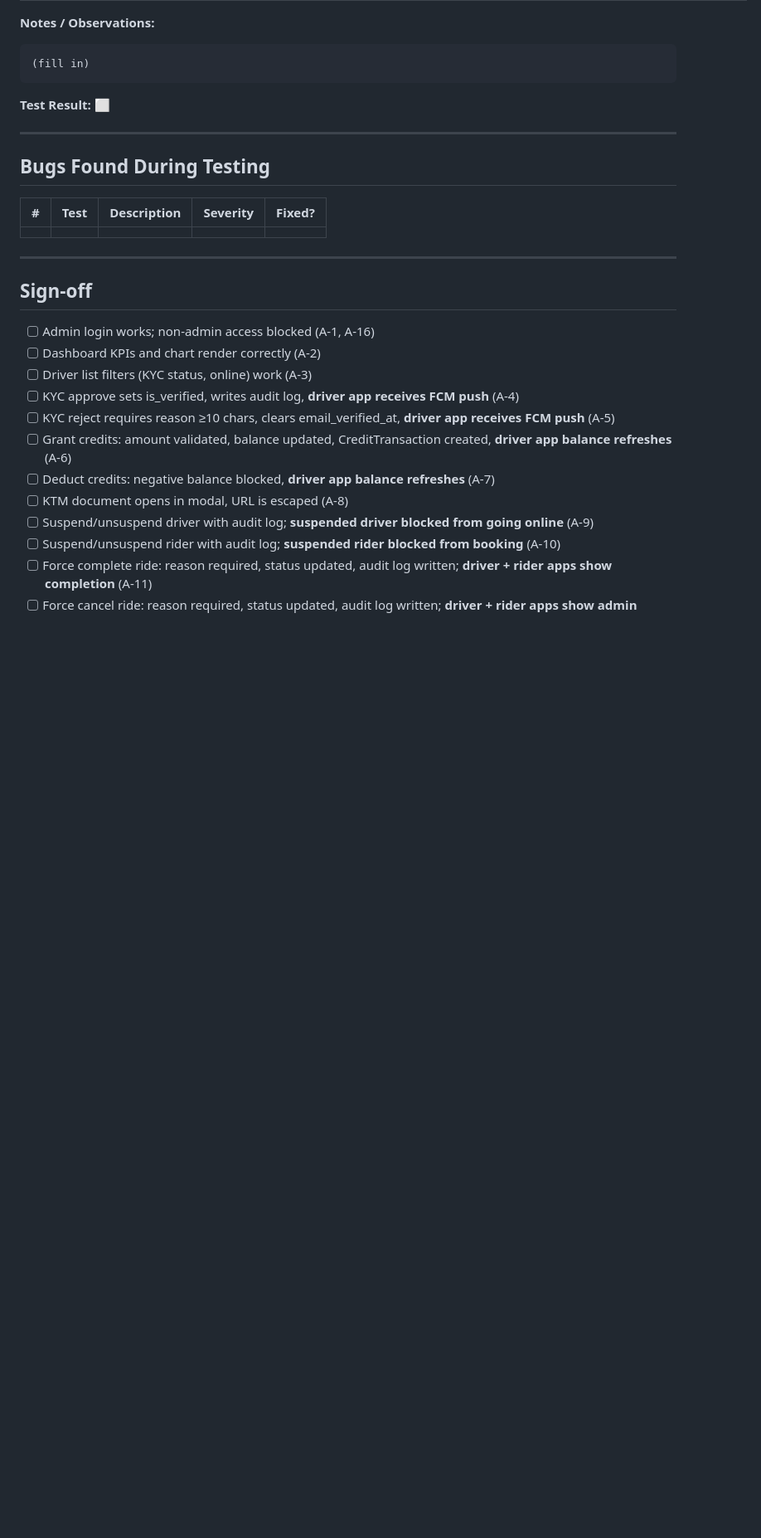
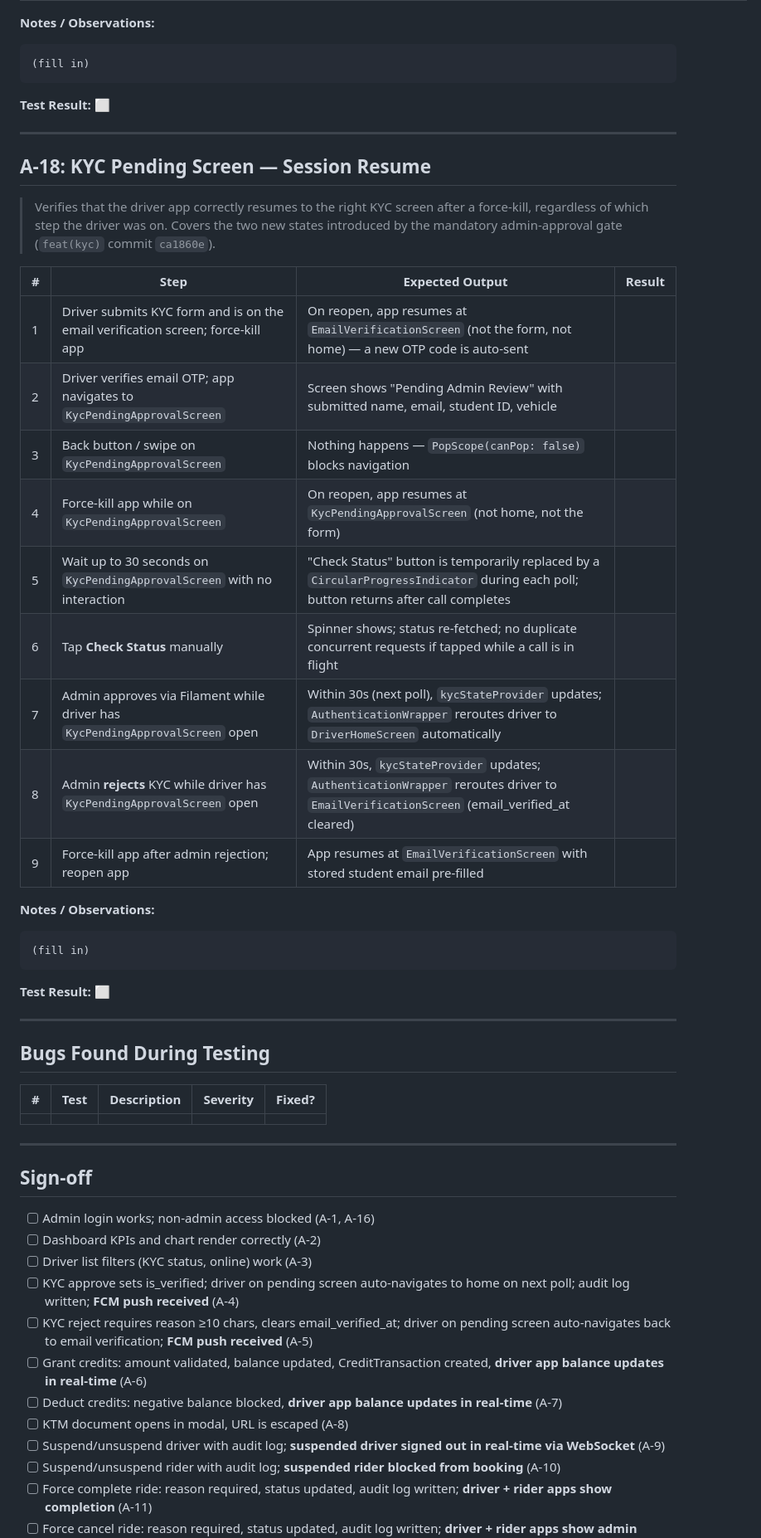
Before and after one commit to joe-alan/anjem, a Markdown page: ADMIN_DASHBOARD_TEST_LOG.md, the part around one of its changes. Shown at 83% size. GitHub-like rendering; blank space fills up the shorter version.

````diff
--- a/ADMIN_DASHBOARD_TEST_LOG.md
+++ b/ADMIN_DASHBOARD_TEST_LOG.md
@@ -559,6 +584,34 @@ export DID="<driver_user_id>"
 
 ---
 
+## A-18: KYC Pending Screen — Session Resume
+
+> Verifies that the driver app correctly resumes to the right KYC screen after a force-kill,
+> regardless of which step the driver was on. Covers the two new states introduced by the
+> mandatory admin-approval gate (`feat(kyc)` commit `ca1860e`).
+
+| #  | Step                                                                          | Expected Output                                                                 | Result |
+|----|-------------------------------------------------------------------------------|---------------------------------------------------------------------------------|--------|
+| 1  | Driver submits KYC form and is on the email verification screen; force-kill app | On reopen, app resumes at `EmailVerificationScreen` (not the form, not home) — a new OTP code is auto-sent | |
+| 2  | Driver verifies email OTP; app navigates to `KycPendingApprovalScreen`        | Screen shows "Pending Admin Review" with submitted name, email, student ID, vehicle |      |
+| 3  | Back button / swipe on `KycPendingApprovalScreen`                             | Nothing happens — `PopScope(canPop: false)` blocks navigation                  |        |
+| 4  | Force-kill app while on `KycPendingApprovalScreen`                            | On reopen, app resumes at `KycPendingApprovalScreen` (not home, not the form)  |        |
+| 5  | Wait up to 30 seconds on `KycPendingApprovalScreen` with no interaction       | "Check Status" button is temporarily replaced by a `CircularProgressIndicator` during each poll; button returns after call completes | |
+| 6  | Tap **Check Status** manually                                                 | Spinner shows; status re-fetched; no duplicate concurrent requests if tapped while a call is in flight | |
+| 7  | Admin approves via Filament while driver has `KycPendingApprovalScreen` open  | Within 30s (next poll), `kycStateProvider` updates; `AuthenticationWrapper` reroutes driver to `DriverHomeScreen` automatically | |
+| 8  | Admin **rejects** KYC while driver has `KycPendingApprovalScreen` open        | Within 30s, `kycStateProvider` updates; `AuthenticationWrapper` reroutes driver to `EmailVerificationScreen` (email_verified_at cleared) | |
+| 9  | Force-kill app after admin rejection; reopen app                              | App resumes at `EmailVerificationScreen` with stored student email pre-filled  |        |
+
+**Notes / Observations:**
+
+```
+(fill in)
+```
+
+**Test Result:** ⬜
+
+---
+
 ## Bugs Found During Testing
 
 | #  | Test  | Description | Severity | Fixed? |
@@ -572,12 +625,12 @@ export DID="<driver_user_id>"
 - [ ] Admin login works; non-admin access blocked (A-1, A-16)
 - [ ] Dashboard KPIs and chart render correctly (A-2)
 - [ ] Driver list filters (KYC status, online) work (A-3)
-- [ ] KYC approve sets is_verified, writes audit log, **driver app receives FCM push** (A-4)
-- [ ] KYC reject requires reason ≥10 chars, clears email_verified_at, **driver app receives FCM push** (A-5)
-- [ ] Grant credits: amount validated, balance updated, CreditTransaction created, **driver app balance refreshes** (A-6)
-- [ ] Deduct credits: negative balance blocked, **driver app balance refreshes** (A-7)
+- [ ] KYC approve sets is_verified; driver on pending screen auto-navigates to home on next poll; audit log written; **FCM push received** (A-4)
+- [ ] KYC reject requires reason ≥10 chars, clears email_verified_at; driver on pending screen auto-navigates back to email verification; **FCM push received** (A-5)
+- [ ] Grant credits: amount validated, balance updated, CreditTransaction created, **driver app balance updates in real-time** (A-6)
+- [ ] Deduct credits: negative balance blocked, **driver app balance updates in real-time** (A-7)
 - [ ] KTM document opens in modal, URL is escaped (A-8)
-- [ ] Suspend/unsuspend driver with audit log; **suspended driver blocked from going online** (A-9)
+- [ ] Suspend/unsuspend driver with audit log; **suspended driver signed out in real-time via WebSocket** (A-9)
 - [ ] Suspend/unsuspend rider with audit log; **suspended rider blocked from booking** (A-10)
 - [ ] Force complete ride: reason required, status updated, audit log written; **driver + rider apps show completion** (A-11)
 - [ ] Force cancel ride: reason required, status updated, audit log written; **driver + rider apps show admin cancellation dialog with reason** (A-12)
````
Also changed, not shown: other parts of ADMIN_DASHBOARD_TEST_LOG.md (+48 -22 lines).
